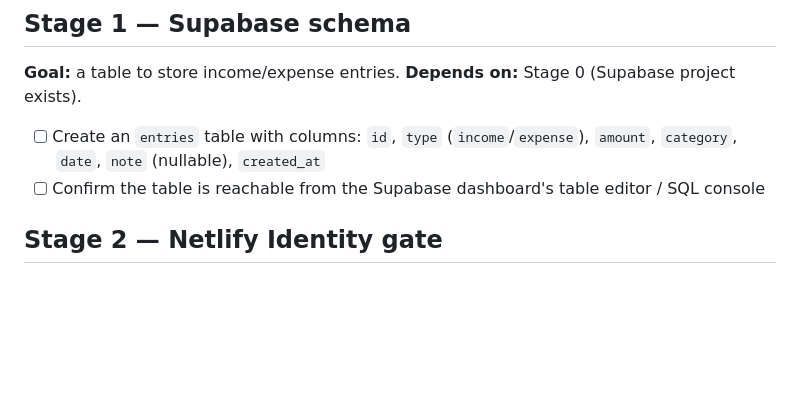
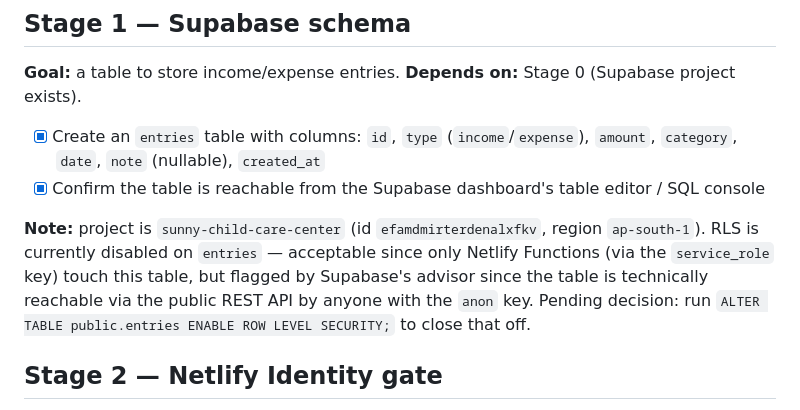
Before and after one commit to nampham2101/child-care-center, a Markdown page: docs/admin-portal-plan.md, the part around the change. GitHub-like rendering; blank space fills up the shorter version.

Commit message:
Check off Stage 1 of the admin portal plan
entries table created in Supabase (sunny-child-care-center) matching
the CLAUDE.md data model. Note project id/region and flag RLS is
currently disabled pending a decision on enabling it.

```diff
--- a/docs/admin-portal-plan.md
+++ b/docs/admin-portal-plan.md
@@ -27,10 +27,17 @@ to match.
 **Goal:** a table to store income/expense entries.
 **Depends on:** Stage 0 (Supabase project exists).
 
-- [ ] Create an `entries` table with columns: `id`, `type` (`income`/`expense`),
+- [x] Create an `entries` table with columns: `id`, `type` (`income`/`expense`),
       `amount`, `category`, `date`, `note` (nullable), `created_at`
-- [ ] Confirm the table is reachable from the Supabase dashboard's table editor / SQL
+- [x] Confirm the table is reachable from the Supabase dashboard's table editor / SQL
       console
+
+**Note:** project is `sunny-child-care-center` (id `efamdmirterdenalxfkv`, region
+`ap-south-1`). RLS is currently disabled on `entries` — acceptable since only
+Netlify Functions (via the `service_role` key) touch this table, but flagged by
+Supabase's advisor since the table is technically reachable via the public REST
+API by anyone with the `anon` key. Pending decision: run
+`ALTER TABLE public.entries ENABLE ROW LEVEL SECURITY;` to close that off.
 
 ## Stage 2 — Netlify Identity gate
 
```
